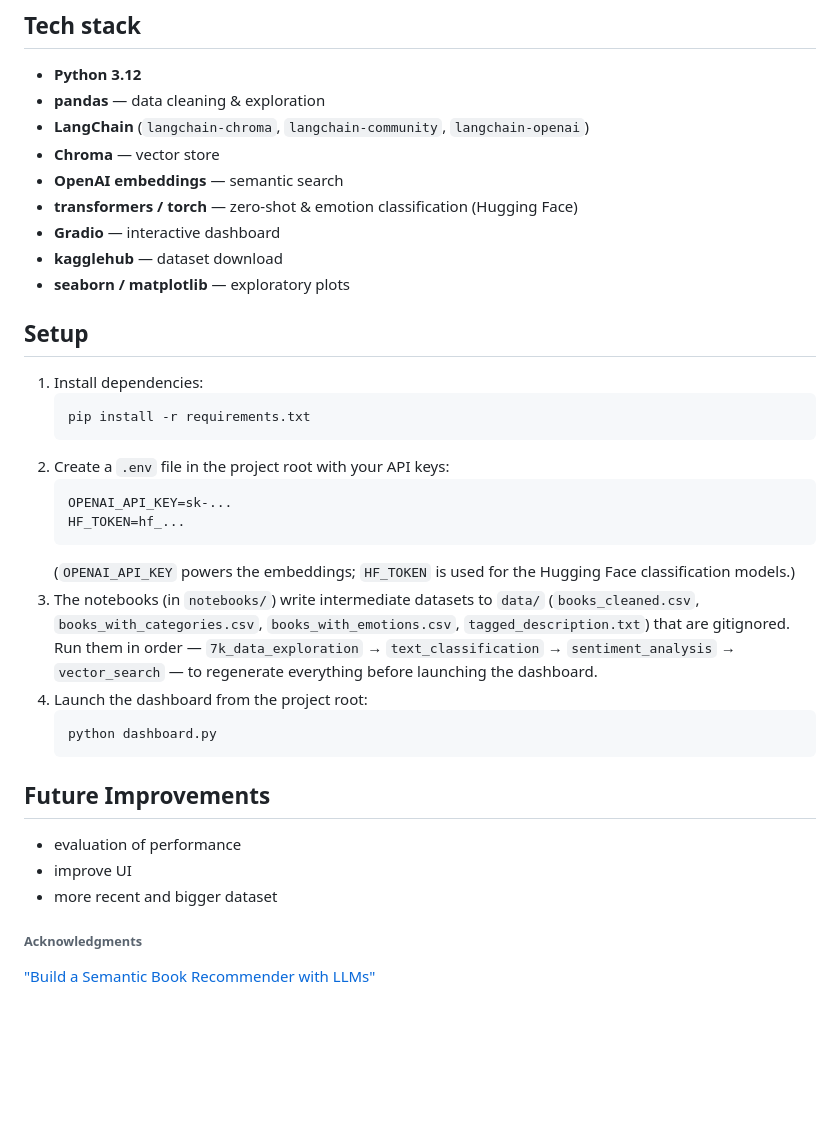
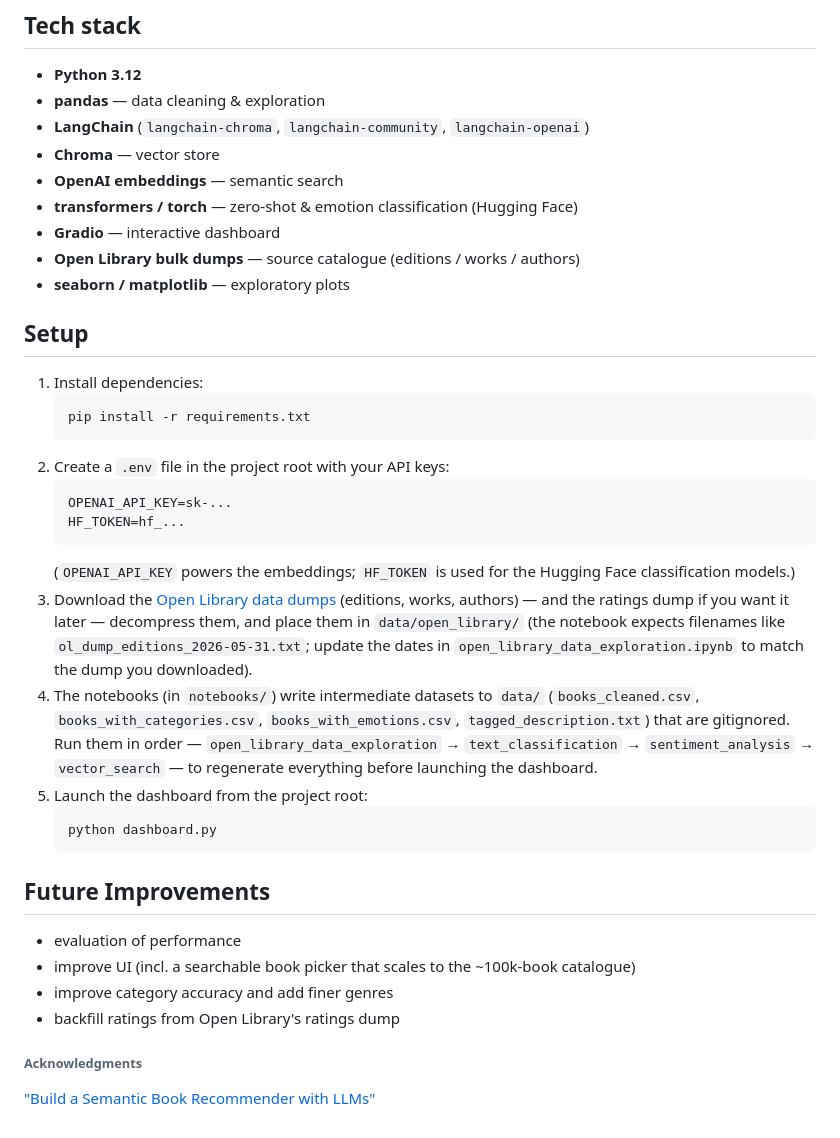
Before and after one commit to damla-bortucen/book-recommender, a Markdown page: README.md, the part around one of its changes. Rendered like a GitHub page; blank space fills up the shorter version.

````diff
--- a/README.md
+++ b/README.md
@@ -96,7 +111,7 @@ python dashboard.py
 - **OpenAI embeddings** — semantic search
 - **transformers / torch** — zero-shot & emotion classification (Hugging Face)
 - **Gradio** — interactive dashboard
-- **kagglehub** — dataset download
+- **Open Library bulk dumps** — source catalogue (editions / works / authors)
 - **seaborn / matplotlib** — exploratory plots
 
 ## Setup
@@ -111,20 +126,26 @@ python dashboard.py
    ```
    (`OPENAI_API_KEY` powers the embeddings; `HF_TOKEN` is used for the
    Hugging Face classification models.)
-3. The notebooks (in `notebooks/`) write intermediate datasets to `data/`
+3. Download the [Open Library data dumps](https://openlibrary.org/developers/dumps)
+   (editions, works, authors) — and the ratings dump if you want it later —
+   decompress them, and place them in `data/open_library/` (the notebook expects
+   filenames like `ol_dump_editions_2026-05-31.txt`; update the dates in
+   `open_library_data_exploration.ipynb` to match the dump you downloaded).
+4. The notebooks (in `notebooks/`) write intermediate datasets to `data/`
    (`books_cleaned.csv`, `books_with_categories.csv`, `books_with_emotions.csv`,
    `tagged_description.txt`) that are gitignored. Run them in order —
-   `7k_data_exploration` → `text_classification` → `sentiment_analysis` →
+   `open_library_data_exploration` → `text_classification` → `sentiment_analysis` →
    `vector_search` — to regenerate everything before launching the dashboard.
-4. Launch the dashboard from the project root:
+5. Launch the dashboard from the project root:
    ```bash
    python dashboard.py
    ```
 
 ## Future Improvements
 - evaluation of performance
-- improve UI
-- more recent and bigger dataset
+- improve UI (incl. a searchable book picker that scales to the ~100k-book catalogue)
+- improve category accuracy and add finer genres
+- backfill ratings from Open Library's ratings dump
 
 ###### Acknowledgments
 ["Build a Semantic Book Recommender with LLMs"](https://www.youtube.com/watch?v=Q7mS1VHm3Yw)
````
Also changed, not shown: other parts of README.md (+34 -19 lines).
